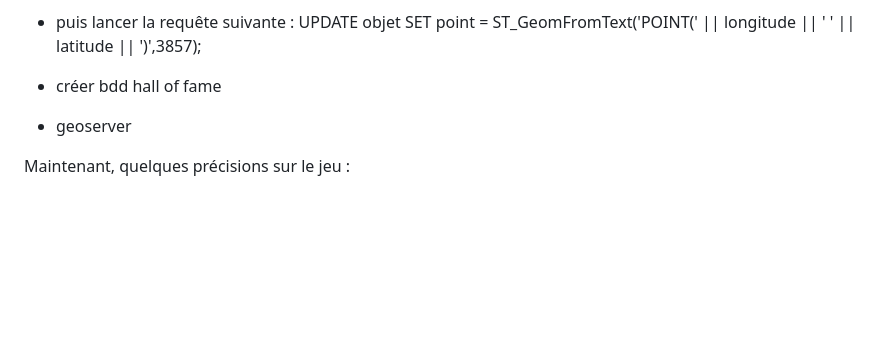
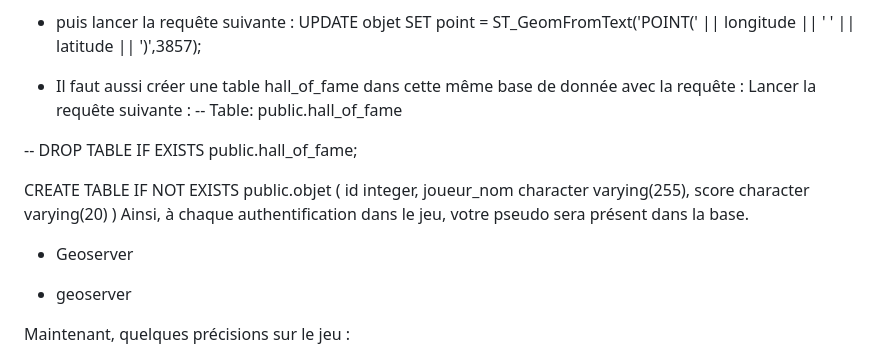
Before and after one commit to LiliaCampo/EscapeGame, a Markdown page: README.md, the part around the change. GitHub-like rendering; blank space fills up the shorter version.

```diff
--- a/README.md
+++ b/README.md
@@ -38,7 +38,21 @@ ALTER TABLE IF EXISTS public.objet
   UPDATE objet
 SET point = ST_GeomFromText('POINT(' || longitude || ' ' || latitude || ')',3857);
 
-- créer bdd hall of fame
+- Il faut aussi créer une table hall_of_fame dans cette même base de donnée avec la requête :
+Lancer la requête suivante :
+-- Table: public.hall_of_fame
+
+-- DROP TABLE IF EXISTS public.hall_of_fame;
+
+CREATE TABLE IF NOT EXISTS public.objet
+(
+    id integer,
+    joueur_nom character varying(255),
+    score character varying(20)
+)
+Ainsi, à chaque authentification dans le jeu, votre pseudo sera présent dans la base.
+
+- Geoserver
 
 - geoserver
 
```
